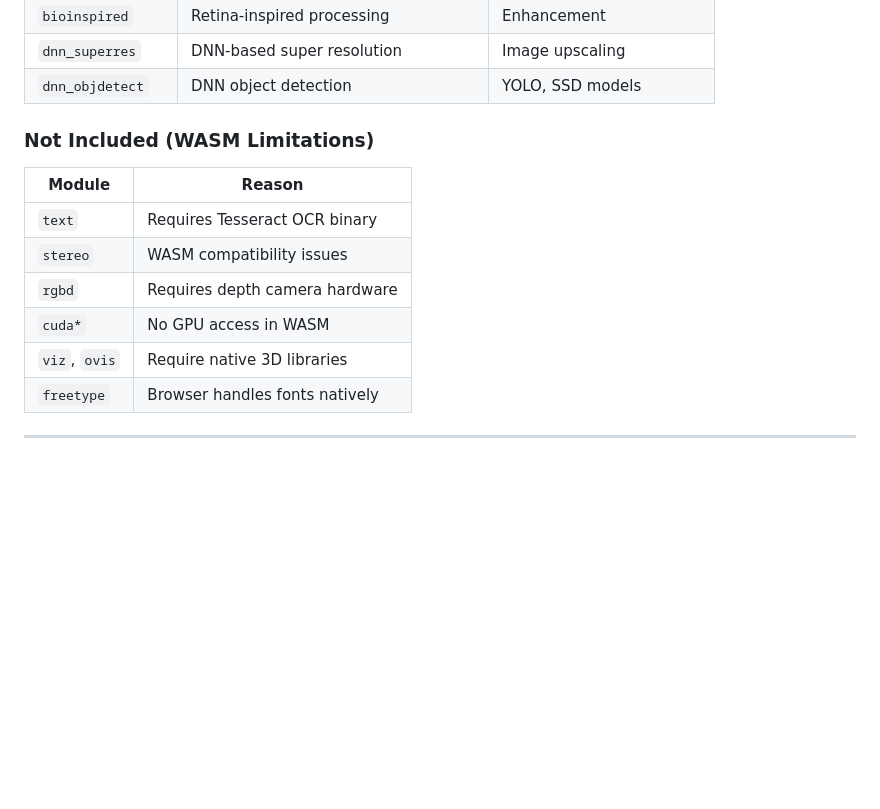
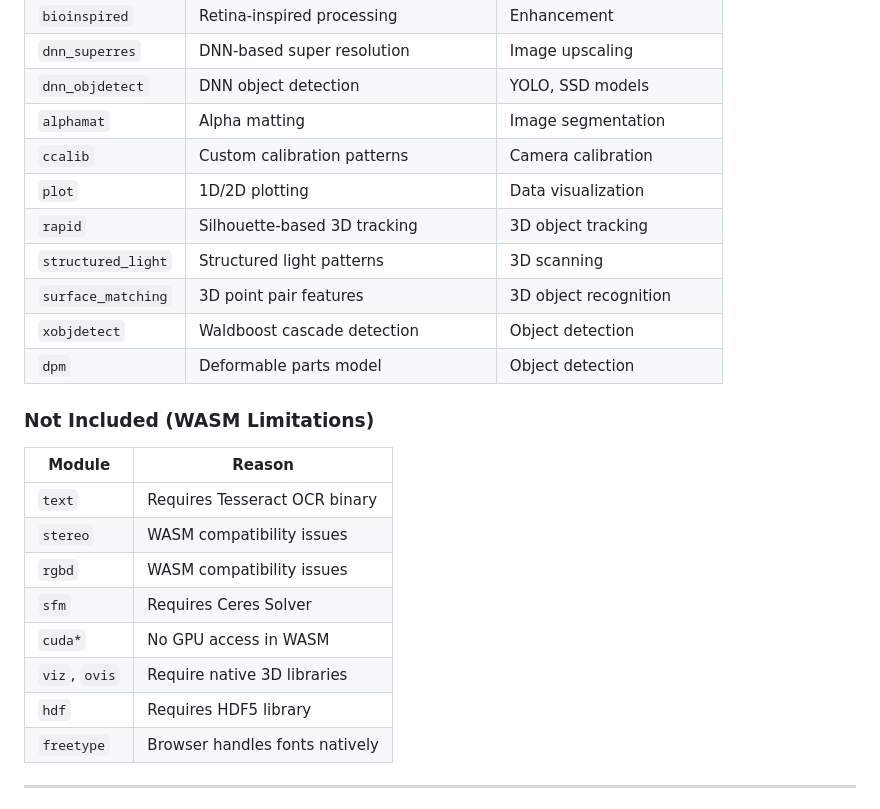
Before and after one commit to lyehe/opencvjs_build, a Markdown page: README.md, the part around the change. Rendered like a GitHub page; blank space fills up the shorter version.

Commit message:
Update docs with 8 new contrib modules
Added to full build:
- alphamat, ccalib, plot, rapid
- structured_light, surface_matching
- xobjdetect, dpm

Co-Authored-By: Claude Opus 4.5 <noreply@anthropic.com>

```diff
--- a/README.md
+++ b/README.md
@@ -891,6 +891,14 @@ Without these headers, OpenCV.js falls back to single-threaded mode automaticall
 | `bioinspired` | Retina-inspired processing | Enhancement |
 | `dnn_superres` | DNN-based super resolution | Image upscaling |
 | `dnn_objdetect` | DNN object detection | YOLO, SSD models |
+| `alphamat` | Alpha matting | Image segmentation |
+| `ccalib` | Custom calibration patterns | Camera calibration |
+| `plot` | 1D/2D plotting | Data visualization |
+| `rapid` | Silhouette-based 3D tracking | 3D object tracking |
+| `structured_light` | Structured light patterns | 3D scanning |
+| `surface_matching` | 3D point pair features | 3D object recognition |
+| `xobjdetect` | Waldboost cascade detection | Object detection |
+| `dpm` | Deformable parts model | Object detection |
 
 ### Not Included (WASM Limitations)
 
@@ -898,9 +906,11 @@ Without these headers, OpenCV.js falls back to single-threaded mode automaticall
 |--------|--------|
 | `text` | Requires Tesseract OCR binary |
 | `stereo` | WASM compatibility issues |
-| `rgbd` | Requires depth camera hardware |
+| `rgbd` | WASM compatibility issues |
+| `sfm` | Requires Ceres Solver |
 | `cuda*` | No GPU access in WASM |
 | `viz`, `ovis` | Require native 3D libraries |
+| `hdf` | Requires HDF5 library |
 | `freetype` | Browser handles fonts natively |
 
 ---
```
